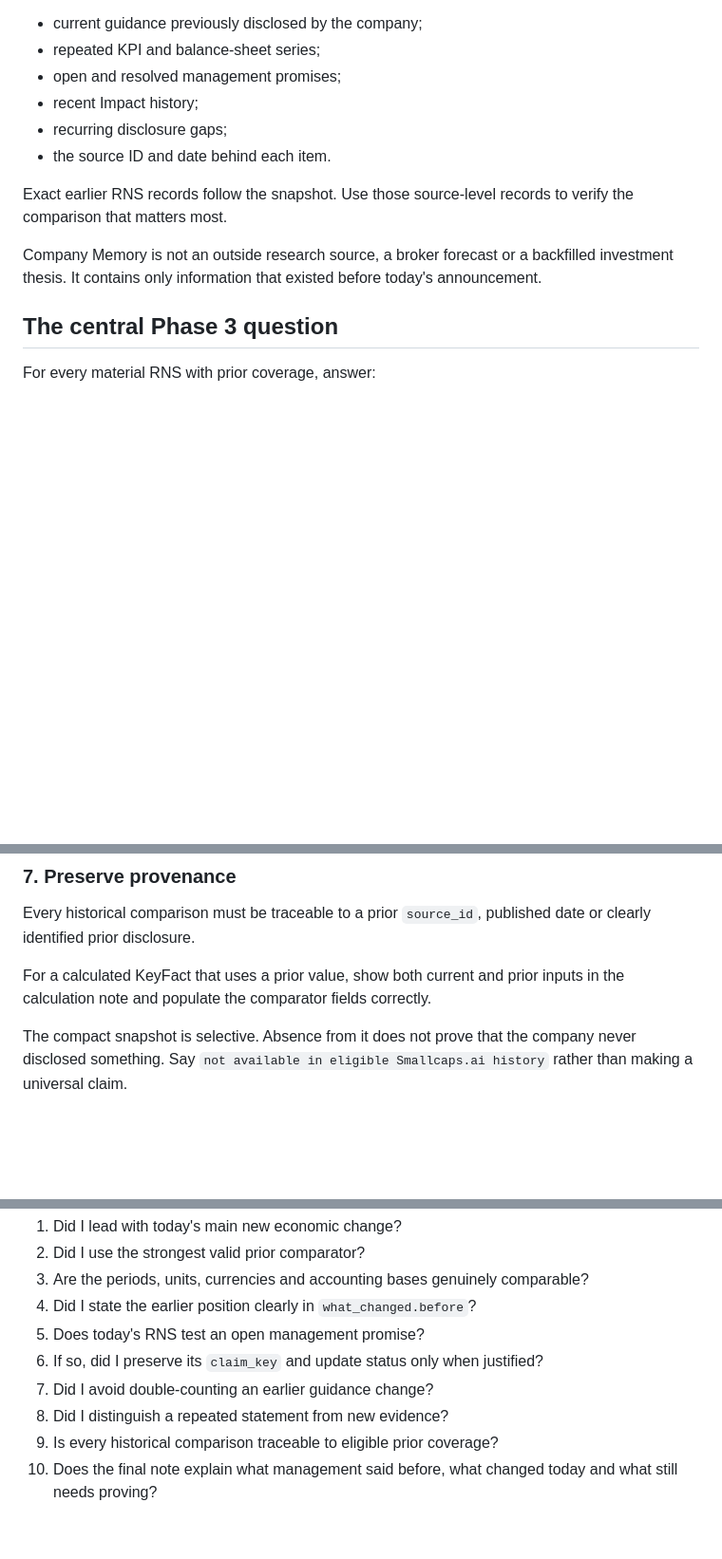
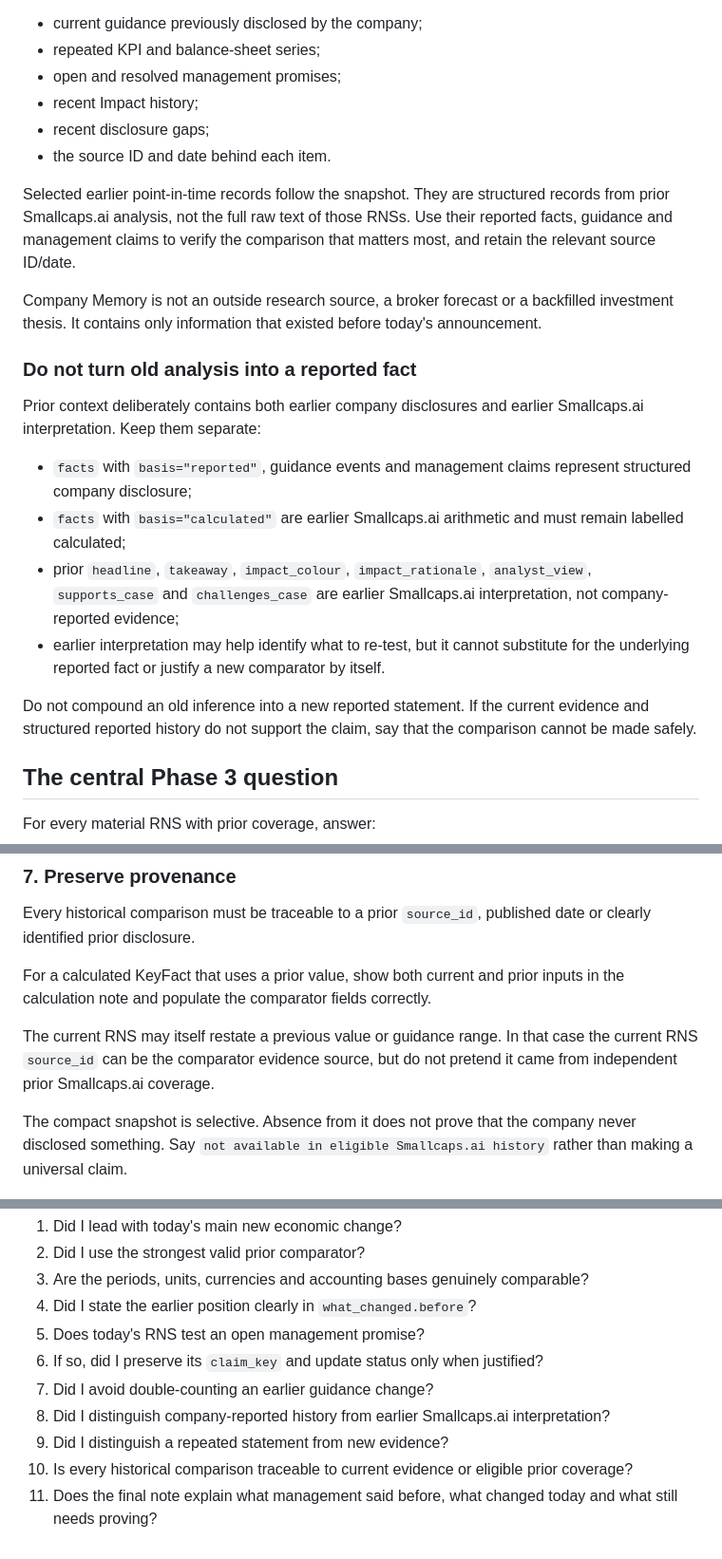
Before and after one commit to smallcapsbigbags/smallcaps-ai, a Markdown page: prompts/COMPANY_MEMORY_ANALYST_V1.md, 3 parts joined by grey strips. Shown at 95% size. GitHub-like rendering; blank space fills up the shorter version.

Commit message:
Separate prior company facts from earlier Smallcaps.ai interpretation

```diff
--- a/prompts/COMPANY_MEMORY_ANALYST_V1.md
+++ b/prompts/COMPANY_MEMORY_ANALYST_V1.md
@@ -12,12 +12,23 @@ That snapshot is built deterministically from Smallcaps.ai's earlier **publishab
 - repeated KPI and balance-sheet series;
 - open and resolved management promises;
 - recent Impact history;
-- recurring disclosure gaps;
+- recent disclosure gaps;
 - the source ID and date behind each item.
 
-Exact earlier RNS records follow the snapshot. Use those source-level records to verify the comparison that matters most.
+Selected earlier point-in-time records follow the snapshot. They are structured records from prior Smallcaps.ai analysis, not the full raw text of those RNSs. Use their reported facts, guidance and management claims to verify the comparison that matters most, and retain the relevant source ID/date.
 
 Company Memory is not an outside research source, a broker forecast or a backfilled investment thesis. It contains only information that existed before today's announcement.
+
+### Do not turn old analysis into a reported fact
+
+Prior context deliberately contains both earlier company disclosures and earlier Smallcaps.ai interpretation. Keep them separate:
+
+- `facts` with `basis="reported"`, guidance events and management claims represent structured company disclosure;
+- `facts` with `basis="calculated"` are earlier Smallcaps.ai arithmetic and must remain labelled calculated;
+- prior `headline`, `takeaway`, `impact_colour`, `impact_rationale`, `analyst_view`, `supports_case` and `challenges_case` are earlier Smallcaps.ai interpretation, not company-reported evidence;
+- earlier interpretation may help identify what to re-test, but it cannot substitute for the underlying reported fact or justify a new comparator by itself.
+
+Do not compound an old inference into a new reported statement. If the current evidence and structured reported history do not support the claim, say that the comparison cannot be made safely.
 
 ## The central Phase 3 question
 
@@ -106,6 +117,8 @@ Every historical comparison must be traceable to a prior `source_id`, published
 
 For a calculated KeyFact that uses a prior value, show both current and prior inputs in the calculation note and populate the comparator fields correctly.
 
+The current RNS may itself restate a previous value or guidance range. In that case the current RNS `source_id` can be the comparator evidence source, but do not pretend it came from independent prior Smallcaps.ai coverage.
+
 The compact snapshot is selective. Absence from it does not prove that the company never disclosed something. Say `not available in eligible Smallcaps.ai history` rather than making a universal claim.
 
 ## Coverage status
@@ -148,6 +161,7 @@ Before returning the note, privately ask:
 5. Does today's RNS test an open management promise?
 6. If so, did I preserve its `claim_key` and update status only when justified?
 7. Did I avoid double-counting an earlier guidance change?
-8. Did I distinguish a repeated statement from new evidence?
-9. Is every historical comparison traceable to eligible prior coverage?
-10. Does the final note explain what management said before, what changed today and what still needs proving?
+8. Did I distinguish company-reported history from earlier Smallcaps.ai interpretation?
+9. Did I distinguish a repeated statement from new evidence?
+10. Is every historical comparison traceable to current evidence or eligible prior coverage?
+11. Does the final note explain what management said before, what changed today and what still needs proving?
```
